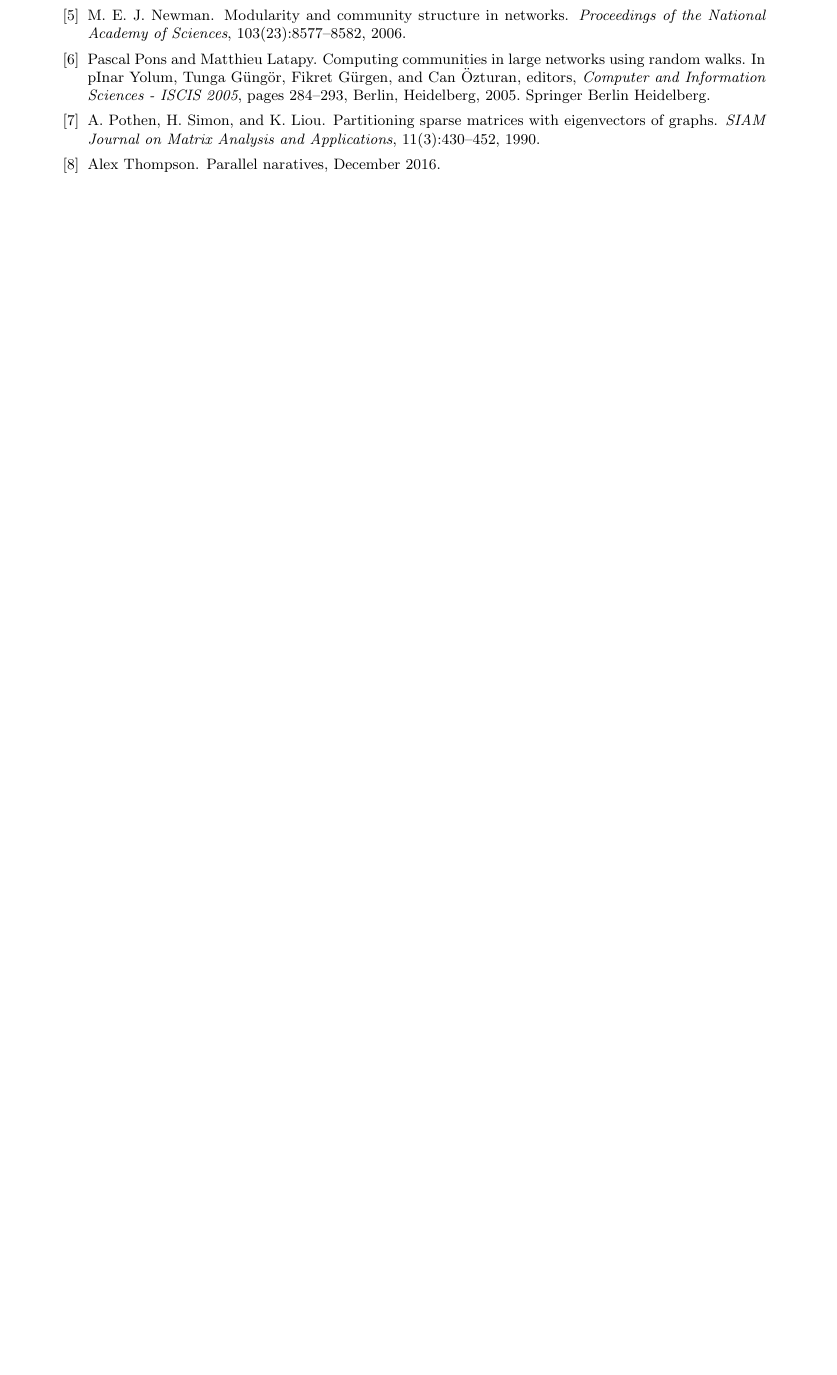
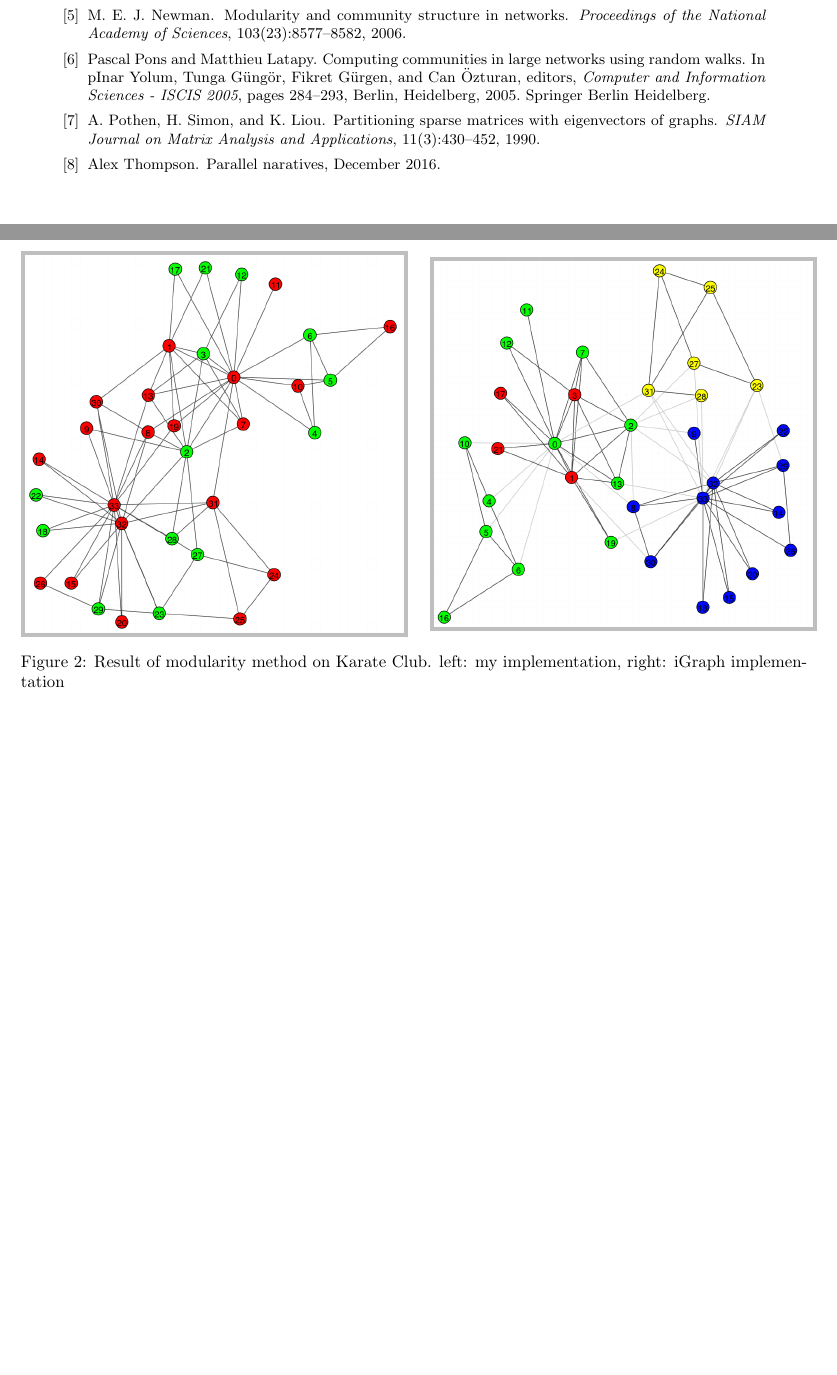
Before and after one commit to jakecarlson1/community-finding, a LaTeX document (report/project-report.tex): part of page 10 of 10 before the commit and two parts of pages 10 and 11 of 13 after it, the two joined at a grey line, cut so that both start at the same text, the shorter picture padded with empty space. The pictures show the PDF file report/project-report.pdf that the author committed with the source.

Commit message:
Add images

```diff
--- a/report/project-report.tex
+++ b/report/project-report.tex
@@ -215,4 +219,62 @@ To account for this, I manipulated the graph to better encode the tag informatio
 \bibliography{sources}
 \bibliographystyle{plain}
 
+\newpage
+
+\begin{figure}[h]
+    \begin{minipage}{0.48\textwidth}
+    \colorbox{gray}{\includegraphics[width=\linewidth]{./images/mod-j.png}}
+    \end{minipage}
+    \hspace{\fill}
+    \begin{minipage}{0.48\textwidth}
+    \colorbox{gray}{\includegraphics[width=\linewidth]{./images/mod-i.png}}
+    \end{minipage}
+
+    \caption{Result of modularity method on Karate Club. left: my implementation, right: iGraph implementation}
+    \label{mod}
+\end{figure}
+
+\begin{figure}[h]
+    \begin{minipage}{0.48\textwidth}
+    \colorbox{gray}{\includegraphics[width=\linewidth]{./images/spec-j.png}}
+    \end{minipage}
+    \hspace{\fill}
+    \begin{minipage}{0.48\textwidth}
+    \colorbox{gray}{\includegraphics[width=\linewidth]{./images/spec-i.png}}
+    \end{minipage}
+
+    \caption{Result of spectral bisection method on Karate Club. left: my implementation, right: iGraph implementation}
+    \label{spec}
+\end{figure}
+
+\begin{figure}[h]
+    \begin{minipage}{0.48\textwidth}
+    \colorbox{gray}{\includegraphics[width=\linewidth]{./images/eb-j.png}}
+    \end{minipage}
+    \hspace{\fill}
+    \begin{minipage}{0.48\textwidth}
+    \colorbox{gray}{\includegraphics[width=\linewidth]{./images/eb-i.png}}
+    \end{minipage}
+
+    \caption{Result of edge betweenness method on Karate Club. left: my implementation, right: iGraph implementation}
+    \label{eb}
+\end{figure}
+
+\begin{figure}[h]
+    \begin{minipage}{0.3\textwidth}
+    \colorbox{gray}{\includegraphics[width=\linewidth]{./images/walktrap-cf.png}}
+    \end{minipage}
+    \hspace{\fill}
+    \begin{minipage}{0.3\textwidth}
+    \colorbox{gray}{\includegraphics[width=\linewidth]{./images/walktrap-sim.png}}
+    \end{minipage}
+    \hspace{\fill}
+    \begin{minipage}{0.3\textwidth}
+    \colorbox{gray}{\includegraphics[width=\linewidth]{./images/walktrap-i.png}}
+    \end{minipage}
+
+    \caption{Result of walktrap method on Karate Club. left: my closed form implementation, center: my simulated implementation, right: iGraph implementation}
+    \label{walktrap}
+\end{figure}
+
 \end{document}
```
Also changed, not shown: report/images/eb-i.png (added), report/images/eb-j.png (added), report/images/mod-i.png (added), report/images/mod-j.png (added), report/images/spec-i.png (added), report/images/spec-j.png (added), report/images/walktrap-cf.png (added), report/images/walktrap-i.png (added), report/images/walktrap-sim.png (added), report/project-report.pdf, report/project-report.tex (4 more changed lines).
